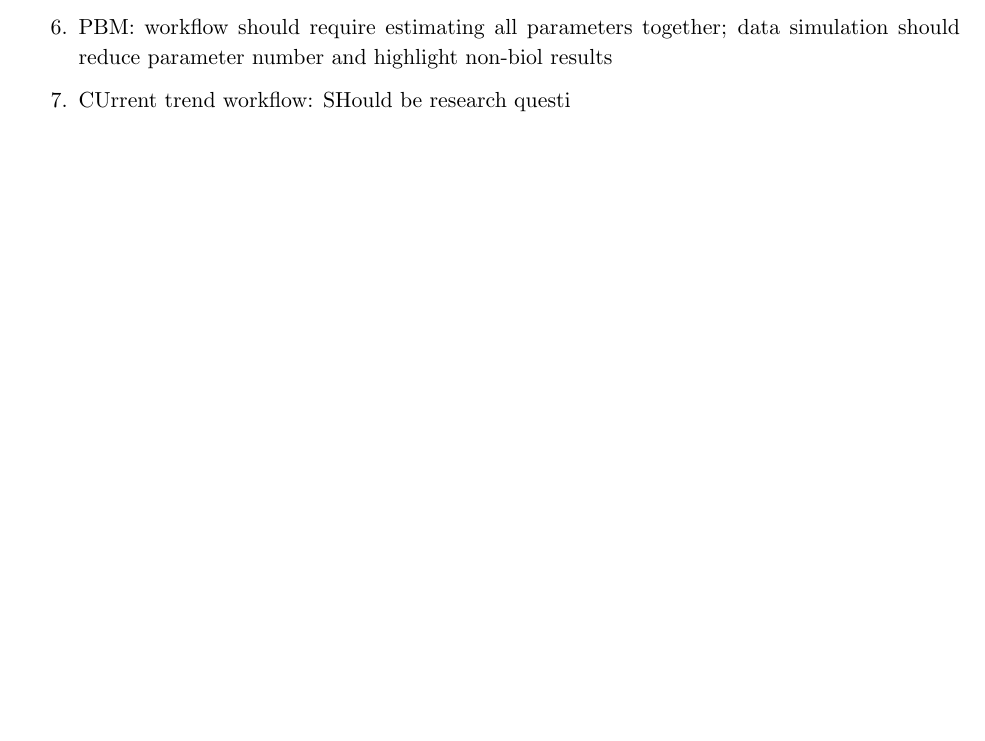
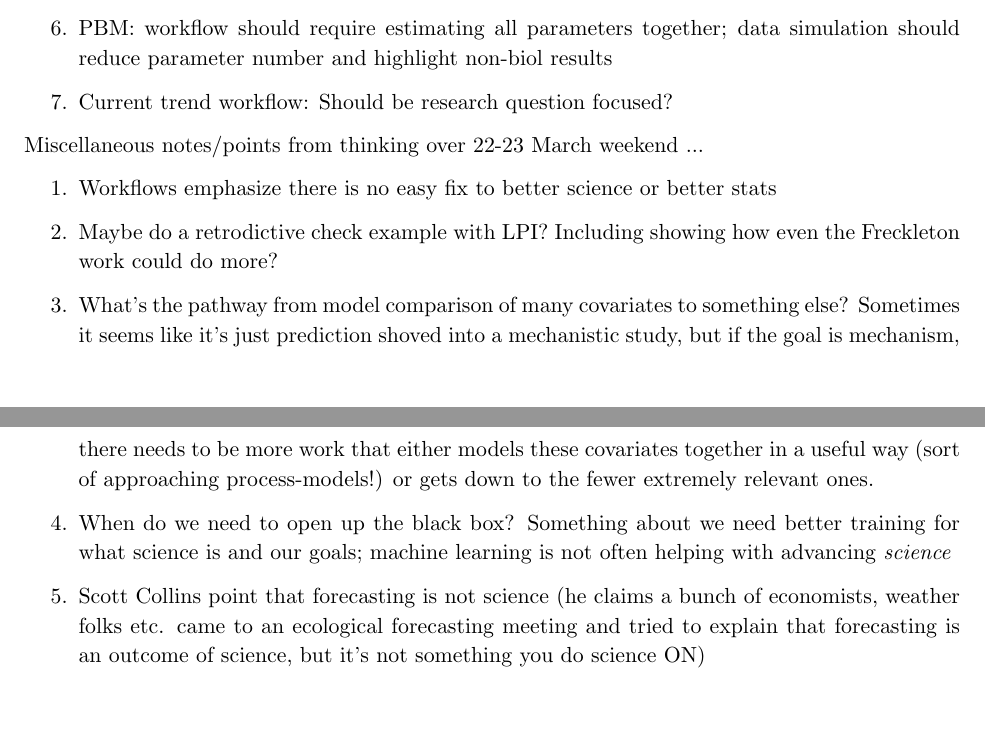
Before and after one commit to lizzieinvancouver/forecastflows, a LaTeX paper (forecastflows.tex): part of page 3 of 3 before the commit and two parts of pages 3 and 4 of 4 after it, the two joined at a grey line, cut so that both start at the same text, the shorter picture padded with empty space. Compiled offline with pdfLaTeX.

Commit message:
Just some random notes from thinking this weekend.

```diff
--- a/forecastflows.tex
+++ b/forecastflows.tex
@@ -98,7 +99,16 @@ Miscellaneous notes/points without a home
 \item This workflow should lead to less model comparison (AIC, stepwise)
 \item This workflow works for machine learning!
 \item PBM: workflow should require estimating all parameters together; data simulation should reduce parameter number and highlight non-biol results
-\item CUrrent trend workflow: SHould be research questi
+\item Current trend workflow: Should be research question focused?
+\end{enumerate}
+
+Miscellaneous notes/points from thinking over 22-23 March weekend ...
+\begin{enumerate}
+\item Workflows emphasize there is no easy fix to better science or better stats
+\item Maybe do a retrodictive check example with LPI? Including showing how even the Freckleton work could do more?
+\item What's the pathway from model comparison of many covariates to something else? Sometimes it seems like it's just prediction shoved into a mechanistic study, but if the goal is mechanism, there needs to be more work that either models these covariates together in a useful way (sort of approaching process-models!) or gets down to the fewer extremely relevant ones.
+\item When do we need to open up the black box? Something about we need better training for what science is and our goals; machine learning is not often helping with advancing \emph{science}
+\item Scott Collins point that forecasting is not science (he claims a bunch of economists, weather folks etc. came to an ecological forecasting meeting and tried to explain that forecasting is an outcome of science, but it's not something you do science ON)
 \end{enumerate}
 
 \end{document}
```
Also changed, not shown: forecastflows.pdf, forecastflows.tex (3 more changed lines).
